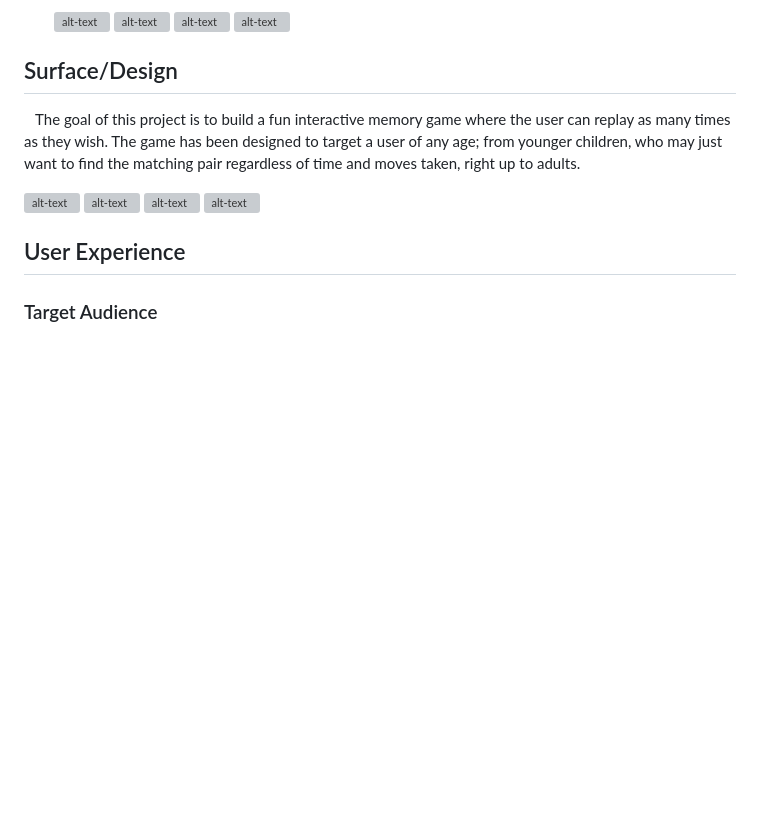
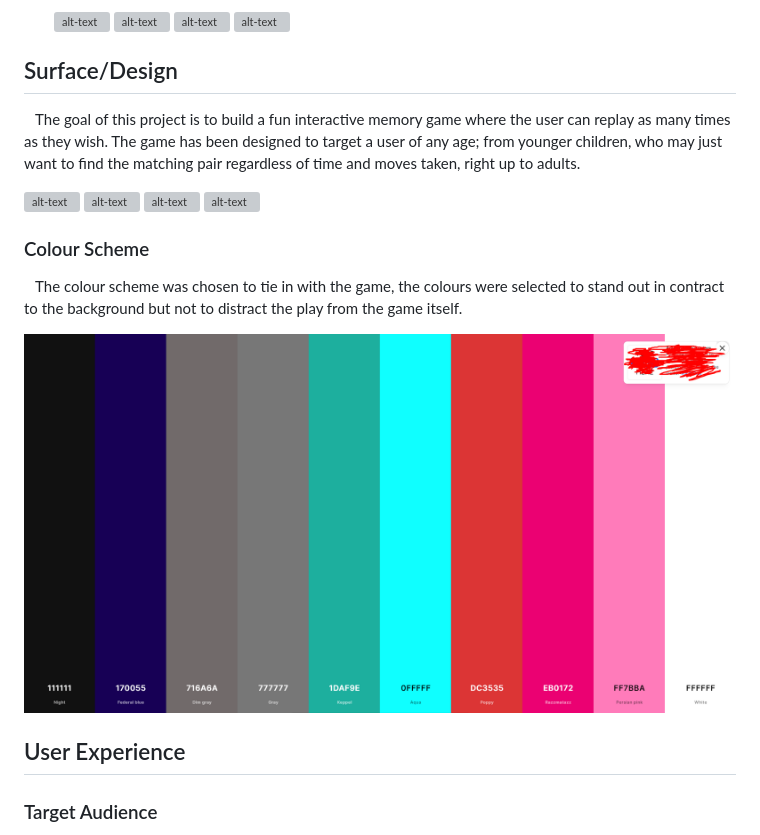
Before and after one commit to SergiyKochenko/ProjectTwo, a Markdown page: README.md, the part around the change printed below. GitHub-like rendering; pictures changed too: assets/readme/colors.png (added); blank space fills up the shorter version; grey boxes are pictures that could not be loaded.

Commit message:
add to readme color sheme

```diff
--- a/README.md
+++ b/README.md
@@ -24,12 +24,21 @@
 
 </ul>
 <h2 dir="auto">Surface/Design</h2>
+
+
 <p dir="auto">&nbsp;&nbsp;&nbsp;The goal of this project is to build a fun interactive memory game where the user can replay as many times as they wish. The game has been designed to target a user of any age; from younger children, who may just want to find the matching pair regardless of time and moves taken, right up to adults.</p>
 
 <img src="assets/readme/design.png" alt="alt-text" style="max-width: 100%;">
 <img src="assets/readme/surface.png" alt="alt-text" style="max-width: 100%;">
 <img src="assets/readme/field_number.png" alt="alt-text" style="max-width: 100%;">
 <img src="assets/readme/odd_even_button.png" alt="alt-text" style="max-width: 100%;">
+
+
+<h3 dir="auto">Colour Scheme</h3>
+<p dir="auto">&nbsp;&nbsp;&nbsp;The colour scheme was chosen to tie in with the game, the colours were selected to stand out in contract to the background but not to distract the play from the game itself.</p>
+<img src="assets/readme/colors.png" alt="alt-text" style="max-width: 100%;">
+
+
 <h2>User Experience</h2>
 <h3>Target Audience</h3>
 <ul dir="auto">
```
Also changed, not shown: other parts of README.md (+1 -0 lines).
